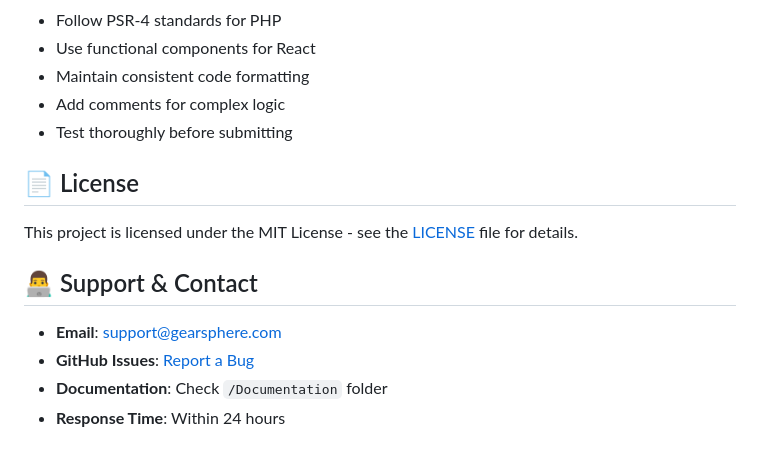
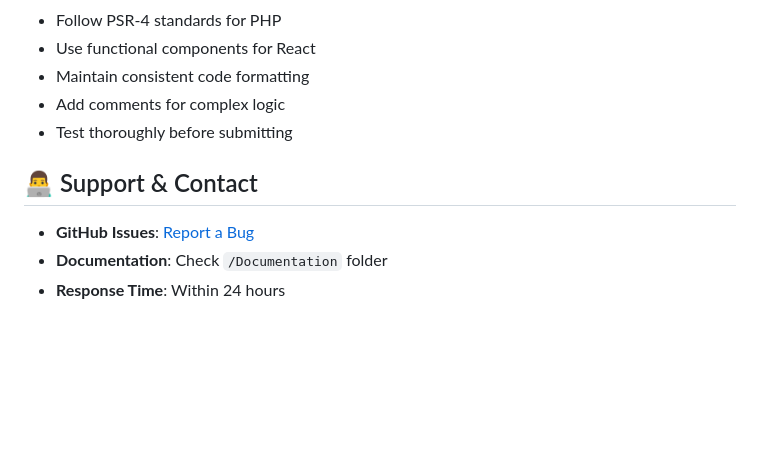
Before and after one commit to Sivatheevan1224/GearSphere-BackEnd, a Markdown page: README.md, the part around one of its changes. Drawn GitHub-style; blank space fills up the shorter version.

Commit message:
Update README by removing license and fixing links
Removed license section and updated GitHub Issues link.

```diff
--- a/README.md
+++ b/README.md
@@ -222,14 +221,9 @@ We welcome contributions! Please follow these steps:
 - Add comments for complex logic
 - Test thoroughly before submitting
 
-## 📄 License
-
-This project is licensed under the MIT License - see the [LICENSE](LICENSE) file for details.
-
 ## 👨‍💻 Support & Contact
 
-- **Email**: support@gearsphere.com
-- **GitHub Issues**: [Report a Bug](https://github.com/Makinthan2001/gearsphere/issues)
+- **GitHub Issues**: [Report a Bug](https://github.com/Sivatheevan1224/gearsphere/issues)
 - **Documentation**: Check `/Documentation` folder
 - **Response Time**: Within 24 hours
 
```
Also changed, not shown: other parts of README.md (+0 -3 lines).
